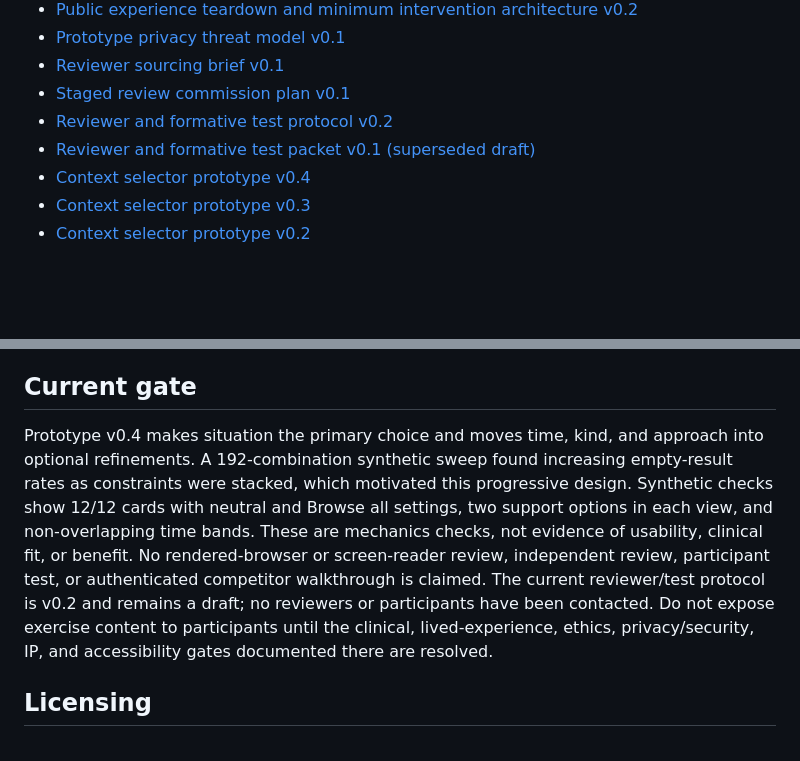
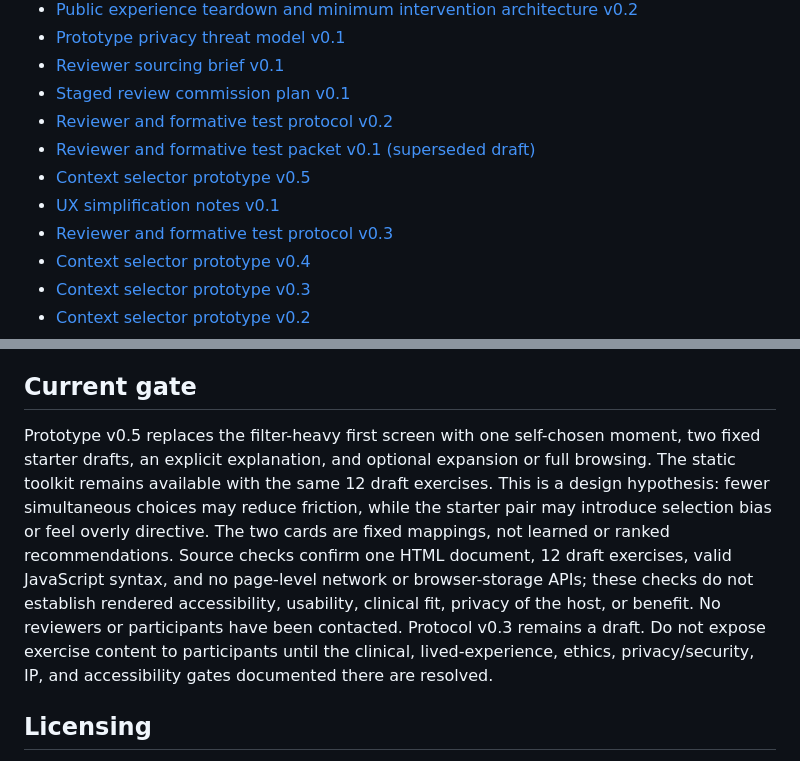
Before and after one commit to GoodSoulLab/Recovery-Companion, a Markdown page: README.md, 2 parts joined by grey strips. GitHub-like rendering; blank space fills up the shorter version.

Commit message:
Document simplified prototype v0.5

```diff
--- a/README.md
+++ b/README.md
@@ -23,6 +23,9 @@ The current public-source evidence shows that integration alone is not a defensi
 - [Staged review commission plan v0.1](docs/research/STAGED_REVIEW_COMMISSION_PLAN_v0.1.md)
 - [Reviewer and formative test protocol v0.2](docs/research/REVIEW_PROTOCOL_v0.2.md)
 - [Reviewer and formative test packet v0.1 (superseded draft)](docs/research/REVIEW_PROTOCOL_v0.1.md)
+- [Context selector prototype v0.5](prototype/context-selector-v0.5.html)
+- [UX simplification notes v0.1](docs/design/UX_SIMPLIFICATION_NOTES_v0.1.md)
+- [Reviewer and formative test protocol v0.3](docs/research/REVIEW_PROTOCOL_v0.3.md)
 - [Context selector prototype v0.4](prototype/context-selector-v0.4.html)
 - [Context selector prototype v0.3](prototype/context-selector-v0.3.html)
 - [Context selector prototype v0.2](prototype/context-selector-v0.2.html)
@@ -40,7 +43,7 @@ The current public-source evidence shows that integration alone is not a defensi
 
 ## Current gate
 
-Prototype v0.4 makes situation the primary choice and moves time, kind, and approach into optional refinements. A 192-combination synthetic sweep found increasing empty-result rates as constraints were stacked, which motivated this progressive design. Synthetic checks show 12/12 cards with neutral and Browse all settings, two support options in each view, and non-overlapping time bands. These are mechanics checks, not evidence of usability, clinical fit, or benefit. No rendered-browser or screen-reader review, independent review, participant test, or authenticated competitor walkthrough is claimed. The current reviewer/test protocol is v0.2 and remains a draft; no reviewers or participants have been contacted. Do not expose exercise content to participants until the clinical, lived-experience, ethics, privacy/security, IP, and accessibility gates documented there are resolved.
+Prototype v0.5 replaces the filter-heavy first screen with one self-chosen moment, two fixed starter drafts, an explicit explanation, and optional expansion or full browsing. The static toolkit remains available with the same 12 draft exercises. This is a design hypothesis: fewer simultaneous choices may reduce friction, while the starter pair may introduce selection bias or feel overly directive. The two cards are fixed mappings, not learned or ranked recommendations. Source checks confirm one HTML document, 12 draft exercises, valid JavaScript syntax, and no page-level network or browser-storage APIs; these checks do not establish rendered accessibility, usability, clinical fit, privacy of the host, or benefit. No reviewers or participants have been contacted. Protocol v0.3 remains a draft. Do not expose exercise content to participants until the clinical, lived-experience, ethics, privacy/security, IP, and accessibility gates documented there are resolved.
 
 ## Licensing
 
```
